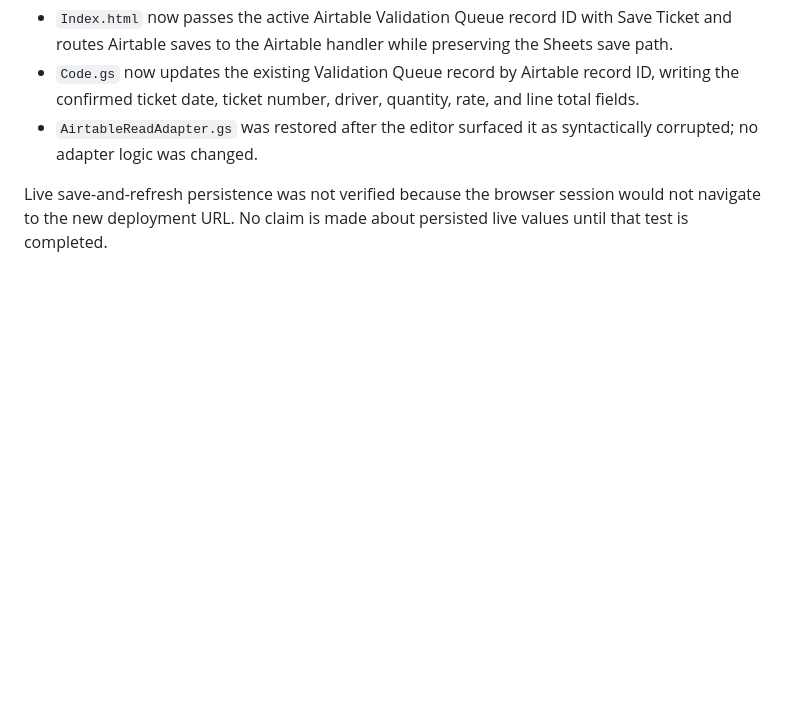
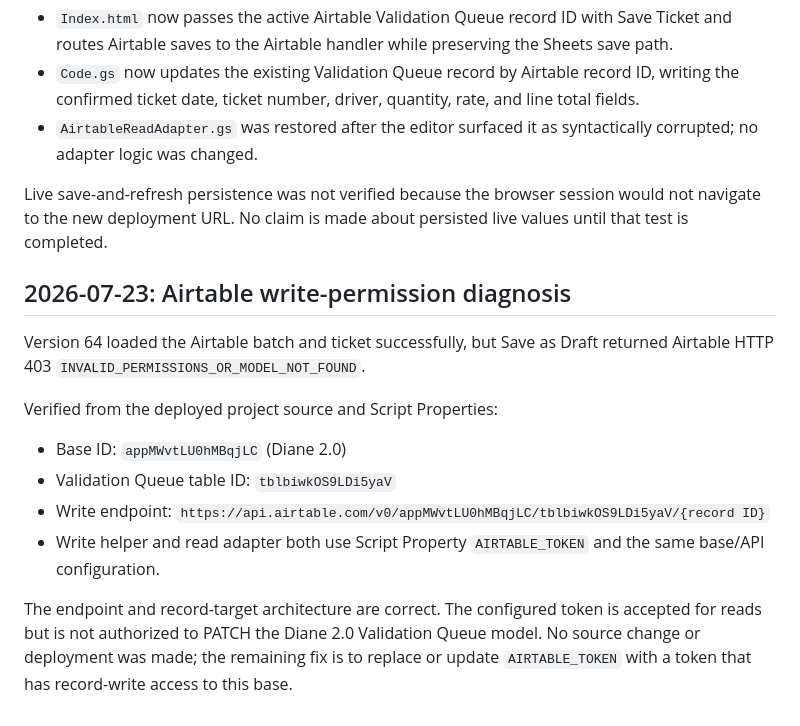
Before and after one commit to punkrocknerdgirl/diane, a Markdown page: docs/build-logs/build-log.md, the part around the change. GitHub-like rendering; blank space fills up the shorter version.

Commit message:
docs: record Airtable write permission blocker

```diff
--- a/docs/build-logs/build-log.md
+++ b/docs/build-logs/build-log.md
@@ -185,3 +185,16 @@ Verified source and deployment work for the narrow manual driver-pay workflow:
 - `AirtableReadAdapter.gs` was restored after the editor surfaced it as syntactically corrupted; no adapter logic was changed.
 
 Live save-and-refresh persistence was not verified because the browser session would not navigate to the new deployment URL. No claim is made about persisted live values until that test is completed.
+
+## 2026-07-23: Airtable write-permission diagnosis
+
+Version 64 loaded the Airtable batch and ticket successfully, but Save as Draft returned Airtable HTTP 403 `INVALID_PERMISSIONS_OR_MODEL_NOT_FOUND`.
+
+Verified from the deployed project source and Script Properties:
+
+- Base ID: `appMWvtLU0hMBqjLC` (Diane 2.0)
+- Validation Queue table ID: `tblbiwkOS9LDi5yaV`
+- Write endpoint: `https://api.airtable.com/v0/appMWvtLU0hMBqjLC/tblbiwkOS9LDi5yaV/{record ID}`
+- Write helper and read adapter both use Script Property `AIRTABLE_TOKEN` and the same base/API configuration.
+
+The endpoint and record-target architecture are correct. The configured token is accepted for reads but is not authorized to PATCH the Diane 2.0 Validation Queue model. No source change or deployment was made; the remaining fix is to replace or update `AIRTABLE_TOKEN` with a token that has record-write access to this base.
```
